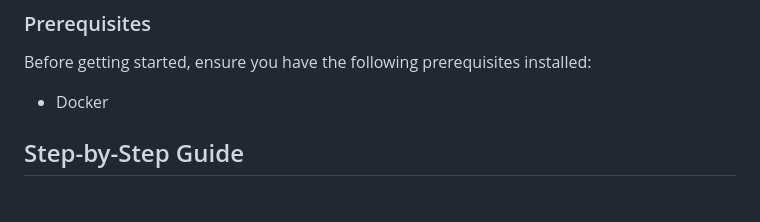
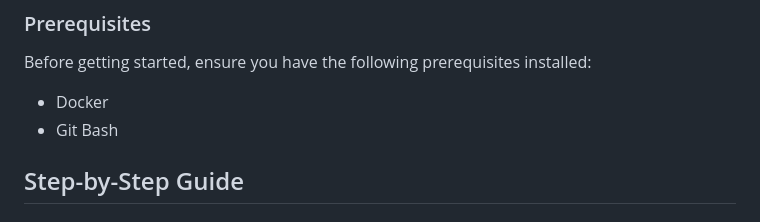
Before and after one commit to Rohit3Pandey/Flask-monitoring-app, a Markdown page: README.md, the part around the change. Rendered like a GitHub page.

```diff
--- a/README.md
+++ b/README.md
@@ -14,6 +14,7 @@ Our application is a simple web application that displays system metrics such as
 Before getting started, ensure you have the following prerequisites installed:
 
 - Docker
+- Git Bash
 
 ## Step-by-Step Guide
 
```
